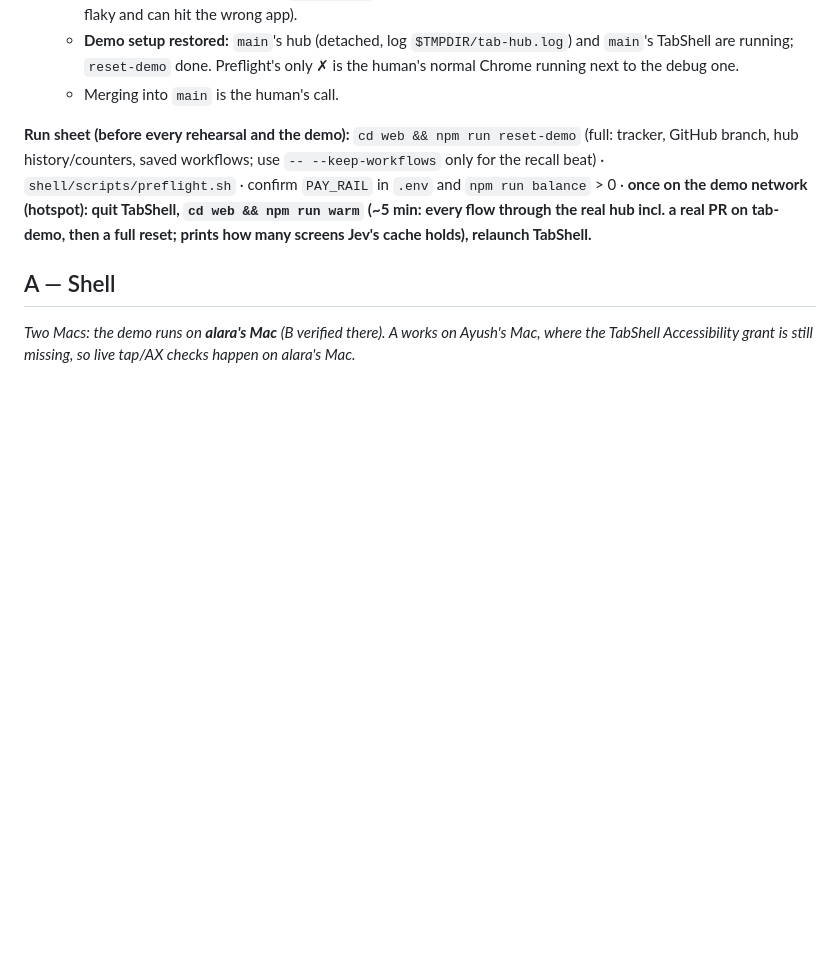
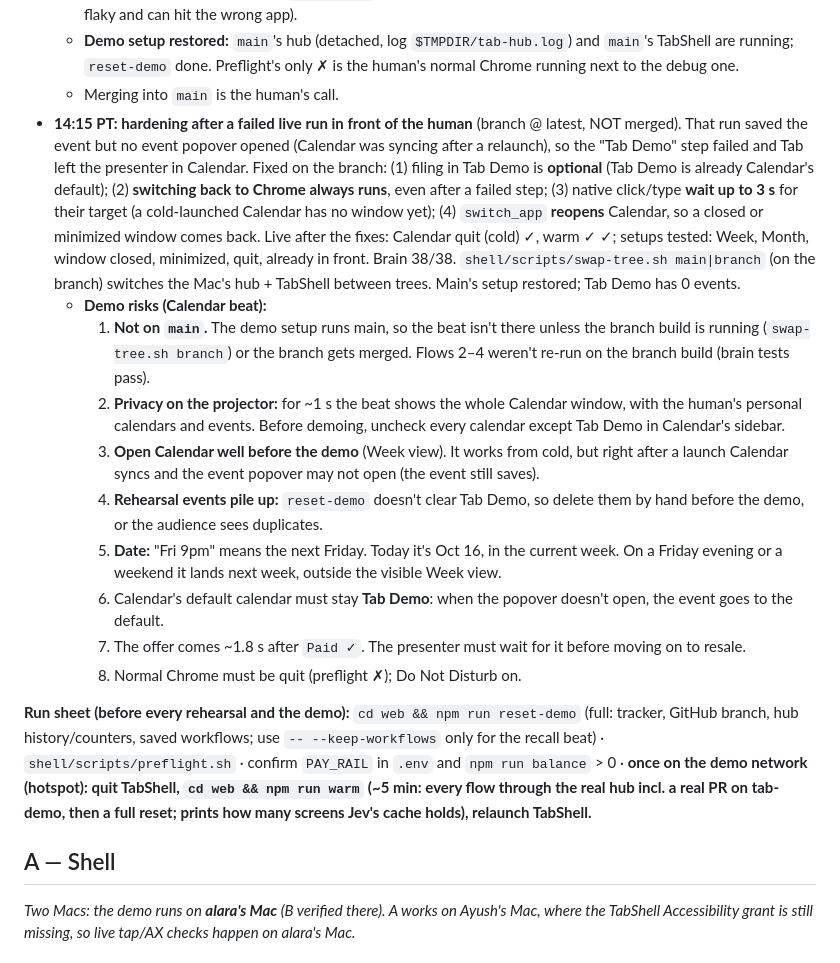
Before and after one commit to alaramartin/paradigmhacks, a Markdown page: STATUS.md, the part around the change. Rendered like a GitHub page; blank space fills up the shorter version.

Commit message:
STATUS: stretch log, Calendar beat hardened on branch (not merged), demo risks
Co-Authored-By: Claude Opus 5.5 <noreply@anthropic.com>

```diff
--- a/STATUS.md
+++ b/STATUS.md
@@ -43,6 +43,16 @@
   - **Cleanup:** all test events deleted (Tab Demo has 0 events), including 3 untitled leftovers from earlier runs. Reliable AX delete: the event's `AXShowMenu` → menu item "Delete" (pressing the event and sending Delete is flaky and can hit the wrong app).
   - **Demo setup restored:** `main`'s hub (detached, log `$TMPDIR/tab-hub.log`) and `main`'s TabShell are running; `reset-demo` done. Preflight's only ✗ is the human's normal Chrome running next to the debug one.
   - Merging into `main` is the human's call.
+- **14:15 PT: hardening after a failed live run in front of the human** (branch @ latest, NOT merged). That run saved the event but no event popover opened (Calendar was syncing after a relaunch), so the "Tab Demo" step failed and Tab left the presenter in Calendar. Fixed on the branch: (1) filing in Tab Demo is **optional** (Tab Demo is already Calendar's default); (2) **switching back to Chrome always runs**, even after a failed step; (3) native click/type **wait up to 3 s** for their target (a cold-launched Calendar has no window yet); (4) `switch_app` **reopens** Calendar, so a closed or minimized window comes back. Live after the fixes: Calendar quit (cold) ✓, warm ✓ ✓; setups tested: Week, Month, window closed, minimized, quit, already in front. Brain 38/38. `shell/scripts/swap-tree.sh main|branch` (on the branch) switches the Mac's hub + TabShell between trees. Main's setup restored; Tab Demo has 0 events.
+  - **Demo risks (Calendar beat):**
+    1. **Not on `main`.** The demo setup runs main, so the beat isn't there unless the branch build is running (`swap-tree.sh branch`) or the branch gets merged. Flows 2–4 weren't re-run on the branch build (brain tests pass).
+    2. **Privacy on the projector:** for ~1 s the beat shows the whole Calendar window, with the human's personal calendars and events. Before demoing, uncheck every calendar except Tab Demo in Calendar's sidebar.
+    3. **Open Calendar well before the demo** (Week view). It works from cold, but right after a launch Calendar syncs and the event popover may not open (the event still saves).
+    4. **Rehearsal events pile up:** `reset-demo` doesn't clear Tab Demo, so delete them by hand before the demo, or the audience sees duplicates.
+    5. **Date:** "Fri 9pm" means the next Friday. Today it's Oct 16, in the current week. On a Friday evening or a weekend it lands next week, outside the visible Week view.
+    6. Calendar's default calendar must stay **Tab Demo**: when the popover doesn't open, the event goes to the default.
+    7. The offer comes ~1.8 s after `Paid ✓`. The presenter must wait for it before moving on to resale.
+    8. Normal Chrome must be quit (preflight ✗); Do Not Disturb on.
 
 
 **Run sheet (before every rehearsal and the demo):** `cd web && npm run reset-demo` (full: tracker, GitHub branch, hub history/counters, saved workflows; use `-- --keep-workflows` only for the recall beat) · `shell/scripts/preflight.sh` · confirm `PAY_RAIL` in `.env` and `npm run balance` > 0 · **once on the demo network (hotspot): quit TabShell, `cd web && npm run warm` (~5 min: every flow through the real hub incl. a real PR on tab-demo, then a full reset; prints how many screens Jev's cache holds), relaunch TabShell.**
```
